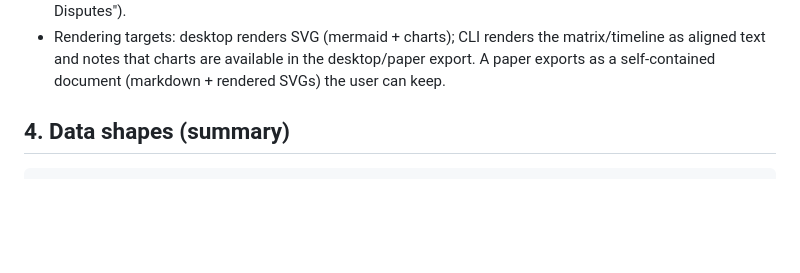
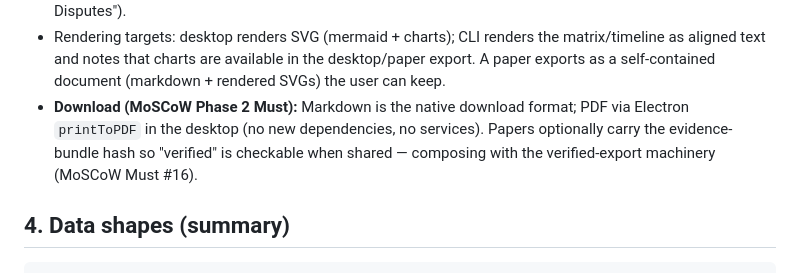
Before and after one commit to kimlercorey/aimy-v0, a Markdown page: planning/deep-research-spec.md, the part around the change. GitHub-like rendering; blank space fills up the shorter version.

```diff
--- a/planning/deep-research-spec.md
+++ b/planning/deep-research-spec.md
@@ -237,6 +237,11 @@ type Visual =
   the matrix/timeline as aligned text and notes that charts are available
   in the desktop/paper export. A paper exports as a self-contained document
   (markdown + rendered SVGs) the user can keep.
+- **Download (MoSCoW Phase 2 Must):** Markdown is the native download format;
+  PDF via Electron `printToPDF` in the desktop (no new dependencies, no
+  services). Papers optionally carry the evidence-bundle hash so "verified"
+  is checkable when shared — composing with the verified-export machinery
+  (MoSCoW Must #16).
 
 ## 4. Data shapes (summary)
 
```
Also changed, not shown: planning/mvp-moscow.md (+15 -0 lines).
